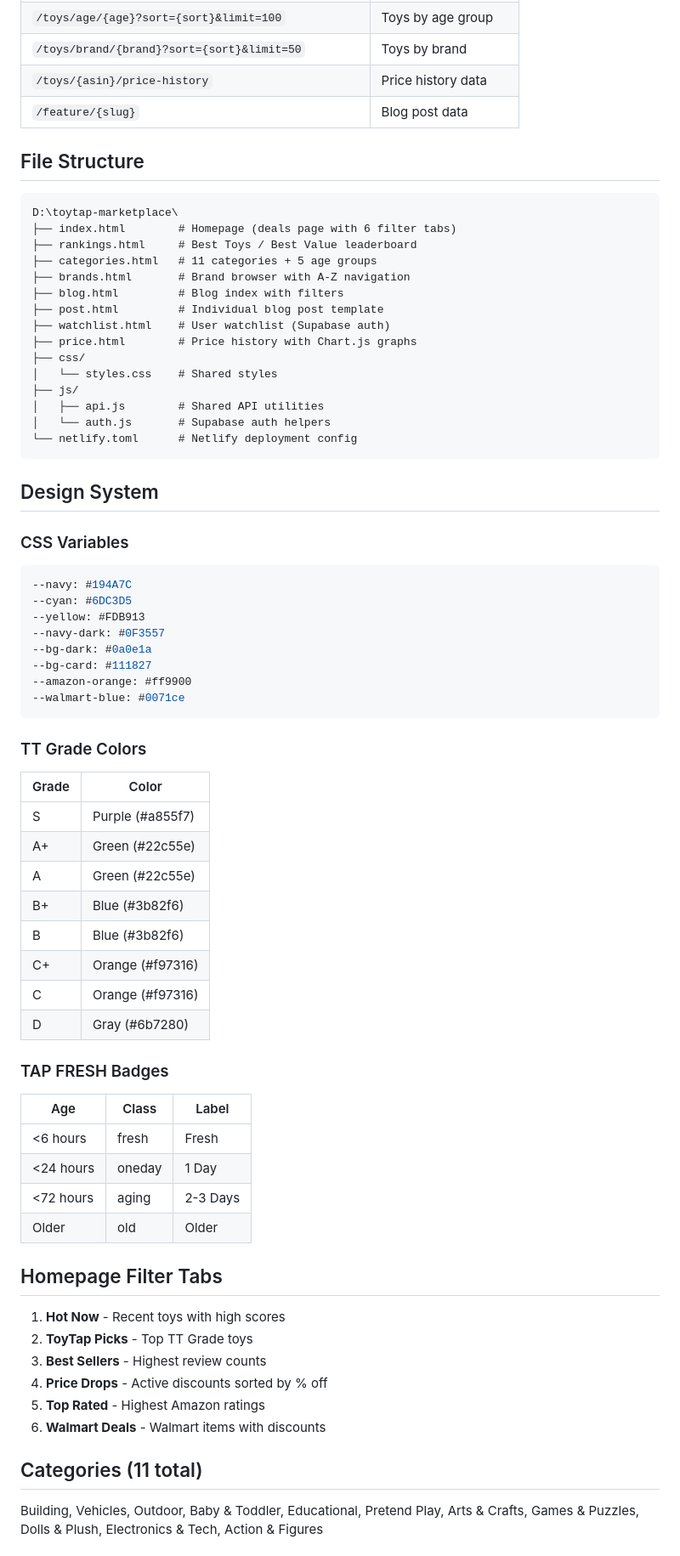
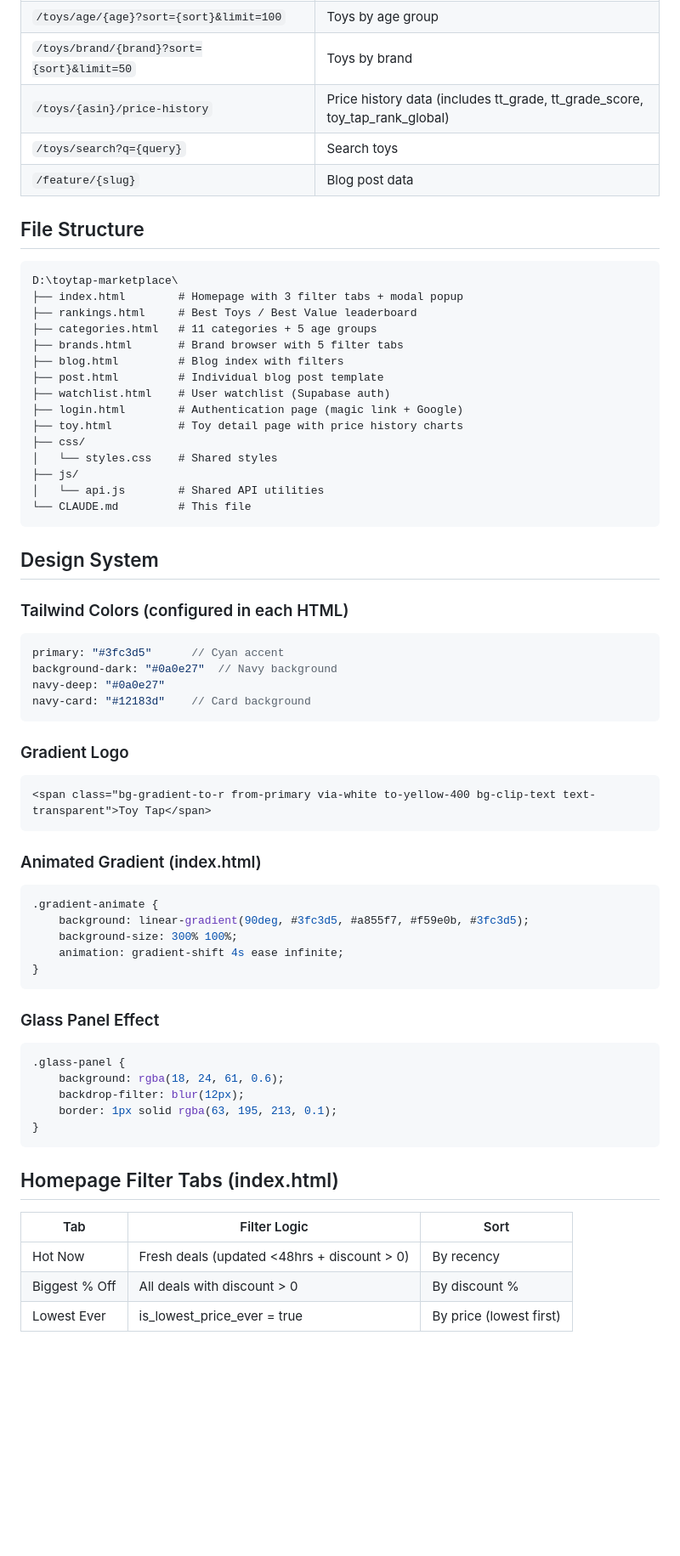
Before and after one commit to redeemthedream/toytap-marketplace, a Markdown page: CLAUDE.md, the part around one of its changes. Shown at 85% size. Rendered like a GitHub page; blank space fills up the shorter version.

Commit message:
Update CLAUDE.md with all recent changes
Co-Authored-By: Claude Opus 4.5 <noreply@anthropic.com>

````diff
--- a/CLAUDE.md
+++ b/CLAUDE.md
@@ -19,70 +19,66 @@ Consumer-facing toy marketplace website rebuilt from Softr to standalone HTML/CS
 | `/toys/category/{cat}/{sub}?sort={sort}&limit=100` | Toys by subcategory |
 | `/toys/age/{age}?sort={sort}&limit=100` | Toys by age group |
 | `/toys/brand/{brand}?sort={sort}&limit=50` | Toys by brand |
-| `/toys/{asin}/price-history` | Price history data |
+| `/toys/{asin}/price-history` | Price history data (includes tt_grade, tt_grade_score, toy_tap_rank_global) |
+| `/toys/search?q={query}` | Search toys |
 | `/feature/{slug}` | Blog post data |
 
 ## File Structure
 ```
 D:\toytap-marketplace\
-├── index.html        # Homepage (deals page with 6 filter tabs)
+├── index.html        # Homepage with 3 filter tabs + modal popup
 ├── rankings.html     # Best Toys / Best Value leaderboard
 ├── categories.html   # 11 categories + 5 age groups
-├── brands.html       # Brand browser with A-Z navigation
+├── brands.html       # Brand browser with 5 filter tabs
 ├── blog.html         # Blog index with filters
 ├── post.html         # Individual blog post template
 ├── watchlist.html    # User watchlist (Supabase auth)
-├── price.html        # Price history with Chart.js graphs
+├── login.html        # Authentication page (magic link + Google)
+├── toy.html          # Toy detail page with price history charts
 ├── css/
 │   └── styles.css    # Shared styles
 ├── js/
-│   ├── api.js        # Shared API utilities
-│   └── auth.js       # Supabase auth helpers
-└── netlify.toml      # Netlify deployment config
+│   └── api.js        # Shared API utilities
+└── CLAUDE.md         # This file
 ```
 
 ## Design System
 
-### CSS Variables
-```css
---navy: #194A7C
---cyan: #6DC3D5
---yellow: #FDB913
---navy-dark: #0F3557
---bg-dark: #0a0e1a
---bg-card: #111827
---amazon-orange: #ff9900
---walmart-blue: #0071ce
+### Tailwind Colors (configured in each HTML)
+```javascript
+primary: "#3fc3d5"      // Cyan accent
+background-dark: "#0a0e27"  // Navy background
+navy-deep: "#0a0e27"
+navy-card: "#12183d"    // Card background
 ```
 
-### TT Grade Colors
-| Grade | Color |
-|-------|-------|
-| S | Purple (#a855f7) |
-| A+ | Green (#22c55e) |
-| A | Green (#22c55e) |
-| B+ | Blue (#3b82f6) |
-| B | Blue (#3b82f6) |
-| C+ | Orange (#f97316) |
-| C | Orange (#f97316) |
-| D | Gray (#6b7280) |
+### Gradient Logo
+```html
+<span class="bg-gradient-to-r from-primary via-white to-yellow-400 bg-clip-text text-transparent">Toy Tap</span>
+```
 
-### TAP FRESH Badges
-| Age | Class | Label |
-|-----|-------|-------|
-| <6 hours | fresh | Fresh |
-| <24 hours | oneday | 1 Day |
-| <72 hours | aging | 2-3 Days |
-| Older | old | Older |
+### Animated Gradient (index.html)
+```css
+.gradient-animate {
+    background: linear-gradient(90deg, #3fc3d5, #a855f7, #f59e0b, #3fc3d5);
+    background-size: 300% 100%;
+    animation: gradient-shift 4s ease infinite;
+}
+```
 
-## Homepage Filter Tabs
-1. **Hot Now** - Recent toys with high scores
-2. **ToyTap Picks** - Top TT Grade toys
-3. **Best Sellers** - Highest review counts
-4. **Price Drops** - Active discounts sorted by % off
-5. **Top Rated** - Highest Amazon ratings
-6. **Walmart Deals** - Walmart items with discounts
+### Glass Panel Effect
+```css
+.glass-panel {
+    background: rgba(18, 24, 61, 0.6);
+    backdrop-filter: blur(12px);
+    border: 1px solid rgba(63, 195, 213, 0.1);
+}
+```
 
-## Categories (11 total)
-Building, Vehicles, Outdoor, Baby & Toddler, Educational, Pretend Play, Arts & Crafts, Games & Puzzles, Dolls & Plush, Electronics & Tech, Action & Figures
+## Homepage Filter Tabs (index.html)
+| Tab | Filter Logic | Sort |
+|-----|--------------|------|
+| Hot Now | Fresh deals (updated <48hrs + discount > 0) | By recency |
+| Biggest % Off | All deals with discount > 0 | By discount % |
+| Lowest Ever | is_lowest_price_ever = true | By price (lowest first) |
 
````
Also changed, not shown: other parts of CLAUDE.md (+66 -11 lines).
